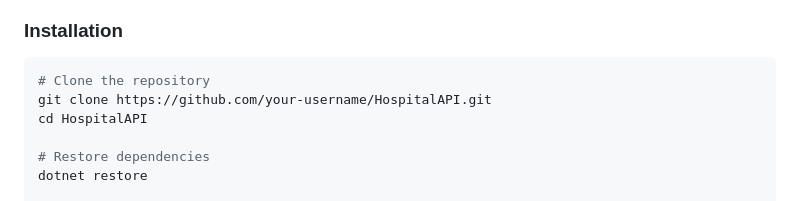
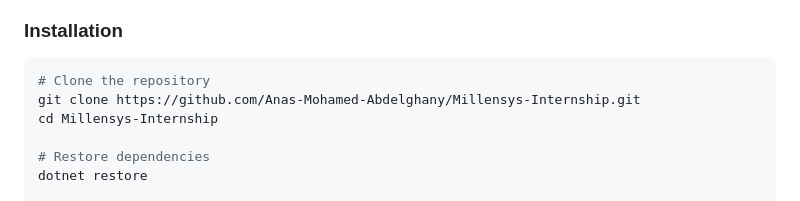
Before and after one commit to Anas-Mohamed-Abdelghany/Millensys-Internship, a Markdown page: HospitalAPI/README.md, the part around the change. Drawn GitHub-style.

````diff
--- a/HospitalAPI/README.md
+++ b/HospitalAPI/README.md
@@ -214,8 +214,8 @@ HospitalAPI/
 
 ```bash
 # Clone the repository
-git clone https://github.com/your-username/HospitalAPI.git
-cd HospitalAPI
+git clone https://github.com/Anas-Mohamed-Abdelghany/Millensys-Internship.git
+cd Millensys-Internship
 
 # Restore dependencies
 dotnet restore
````
